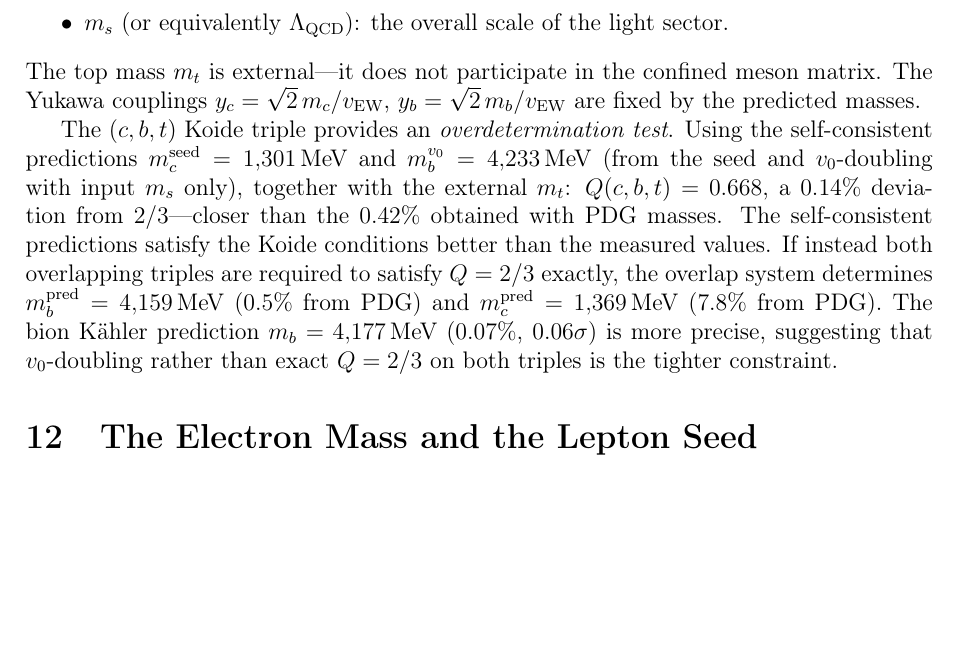
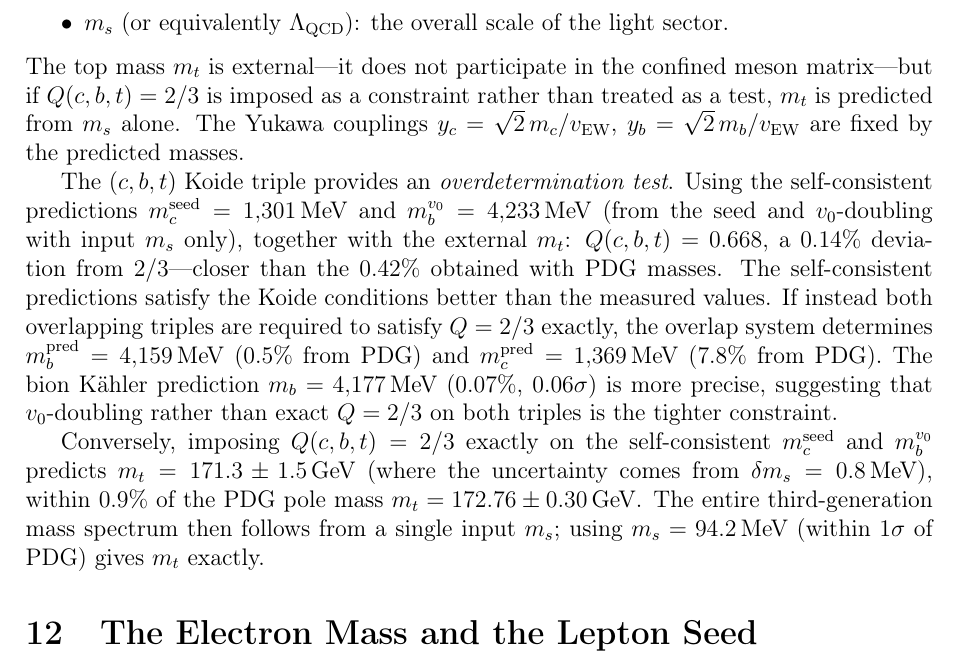
Before and after one commit to arivero/physres2, a LaTeX paper (sbootstrap_v4d.tex): part of page 40 of 48, cut so that both start at the same text, the shorter picture padded with empty space. Compiled offline with pdfLaTeX.

Commit message:
Add top mass prediction from self-consistent chain
From m_s alone: seed gives m_c = 1301, v0-doubling gives m_b = 4233,
and imposing Q(c,b,t) = 2/3 predicts m_t = 171.3 ± 1.5 GeV (0.9%
from PDG pole 172.76). The entire third-generation spectrum follows
from one input; m_s = 94.2 MeV (1σ from PDG) gives m_t exactly.

Co-Authored-By: Claude Opus 4.6 <noreply@anthropic.com>

```diff
--- a/sbootstrap_v4d.tex
+++ b/sbootstrap_v4d.tex
@@ -2823,7 +2823,10 @@ parameters remain:
     scale of the light sector.
 \end{itemize}
 The top mass $m_t$ is external---it does not participate in the
-confined meson matrix. The Yukawa couplings $y_c = \sqrt{2}\,m_c/v_{\text{EW}}$,
+confined meson matrix---but if $Q(c,b,t) = 2/3$ is imposed as a
+constraint rather than treated as a test, $m_t$ is predicted from
+$m_s$ alone. The Yukawa couplings
+$y_c = \sqrt{2}\,m_c/v_{\text{EW}}$,
 $y_b = \sqrt{2}\,m_b/v_{\text{EW}}$ are fixed by the predicted masses.
 
 The $(c,b,t)$ Koide triple provides an \emph{overdetermination test}.
@@ -2842,6 +2845,14 @@ $m_c^{\text{pred}} = 1{,}369\MeV$ (7.8\% from PDG). The bion
 K\"ahler prediction $m_b = 4{,}177\MeV$ ($0.07\%$, $0.06\sigma$)
 is more precise, suggesting that $v_0$-doubling rather than exact
 $Q = 2/3$ on both triples is the tighter constraint.
+
+Conversely, imposing $Q(c,b,t) = 2/3$ exactly on the self-consistent
+$m_c^{\text{seed}}$ and $m_b^{v_0}$ predicts
+$m_t = 171.3 \pm 1.5\GeV$ (where the uncertainty comes from
+$\delta m_s = 0.8\MeV$), within $0.9\%$ of the PDG pole mass
+$m_t = 172.76 \pm 0.30\GeV$.  The entire third-generation mass
+spectrum then follows from a single input~$m_s$; using
+$m_s = 94.2\MeV$ (within $1\sigma$ of PDG) gives $m_t$ exactly.
 
 %======================================================================
 \section{The Electron Mass and the Lepton Seed}
```
